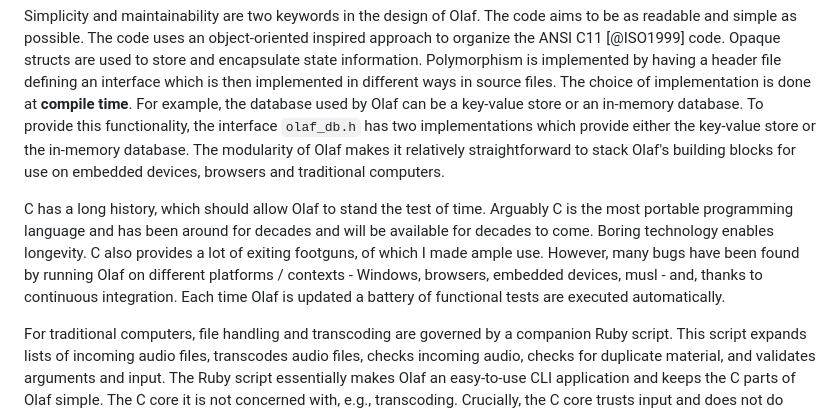
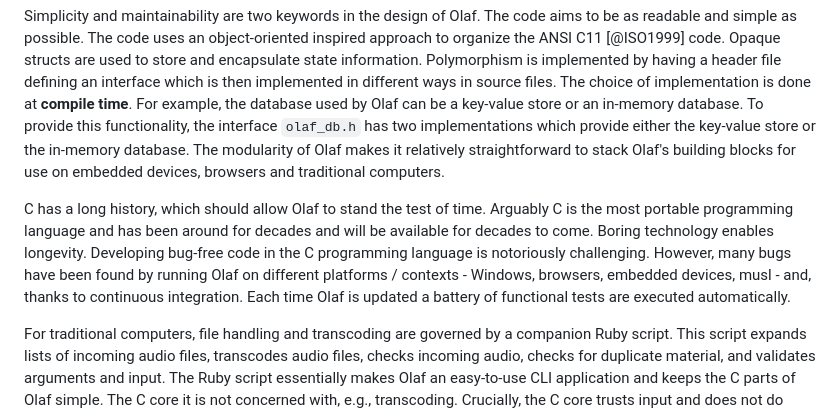
Before and after one commit to JorenSix/Olaf, a Markdown page: paper.md, the part around the change. Drawn GitHub-style.

Commit message:
Footguns

```diff
--- a/paper.md
+++ b/paper.md
@@ -43,7 +43,7 @@ Alternative systems with available implementations are by @neuralfp, Panako[^2]
 
 Simplicity and maintainability are two keywords in the design of Olaf. The code aims to be as readable and simple as possible. The code uses an object-oriented inspired approach to organize the ANSI C11 [@ISO1999] code. Opaque structs are used to store and encapsulate state information. Polymorphism is implemented by having a header file defining an interface which is then implemented in different ways in source files. The choice of implementation is done at __compile time__. For example, the database used by Olaf can be a key-value store or an in-memory database. To provide this functionality, the interface `olaf_db.h` has two implementations which provide either the key-value store or the in-memory database. The modularity of Olaf makes it relatively straightforward to stack Olaf's building blocks for use on embedded devices, browsers and traditional computers.
 
-C has a long history, which should allow Olaf to stand the test of time. Arguably C is the most portable programming language and has been around for decades and will be available for decades to come. Boring technology enables longevity. C also provides a lot of exiting footguns, of which I made ample use. However, many bugs have been found by running Olaf on different platforms / contexts - Windows, browsers, embedded devices, musl - and, thanks to continuous integration. Each time Olaf is updated a battery of functional tests are executed automatically.
+C has a long history, which should allow Olaf to stand the test of time. Arguably C is the most portable programming language and has been around for decades and will be available for decades to come. Boring technology enables longevity. Developing bug-free code in the C programming language is notoriously challenging. However, many bugs have been found by running Olaf on different platforms / contexts - Windows, browsers, embedded devices, musl - and, thanks to continuous integration. Each time Olaf is updated a battery of functional tests are executed automatically.
 
 For traditional computers, file handling and transcoding are governed by a companion Ruby script. This script expands lists of incoming audio files, transcodes audio files, checks incoming audio, checks for duplicate material, and validates arguments and input. The Ruby script essentially makes Olaf an easy-to-use CLI application and keeps the C parts of Olaf simple. The C core it is not concerned with, e.g., transcoding. Crucially, the C core trusts input and does not do much input validation and does not provide many guardrails. Since the interface is the Ruby script, this seems warranted.
 
```
